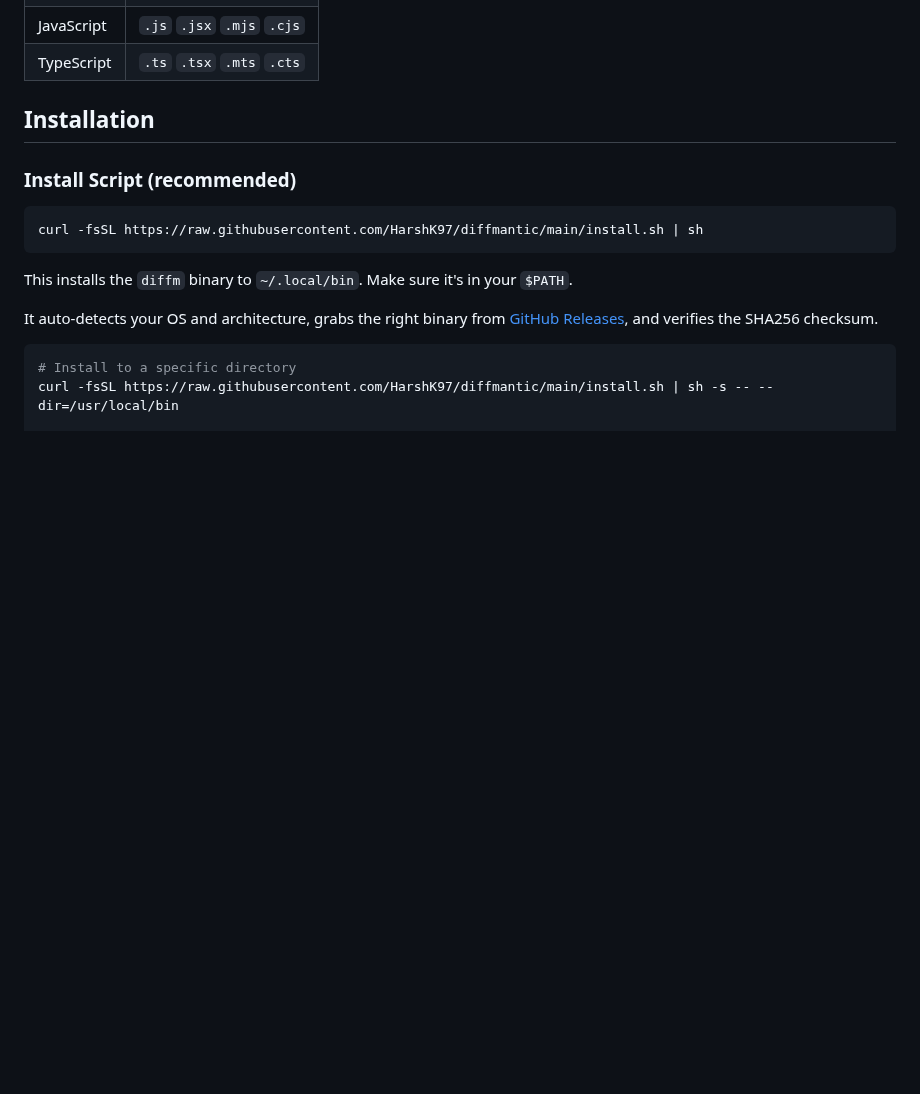
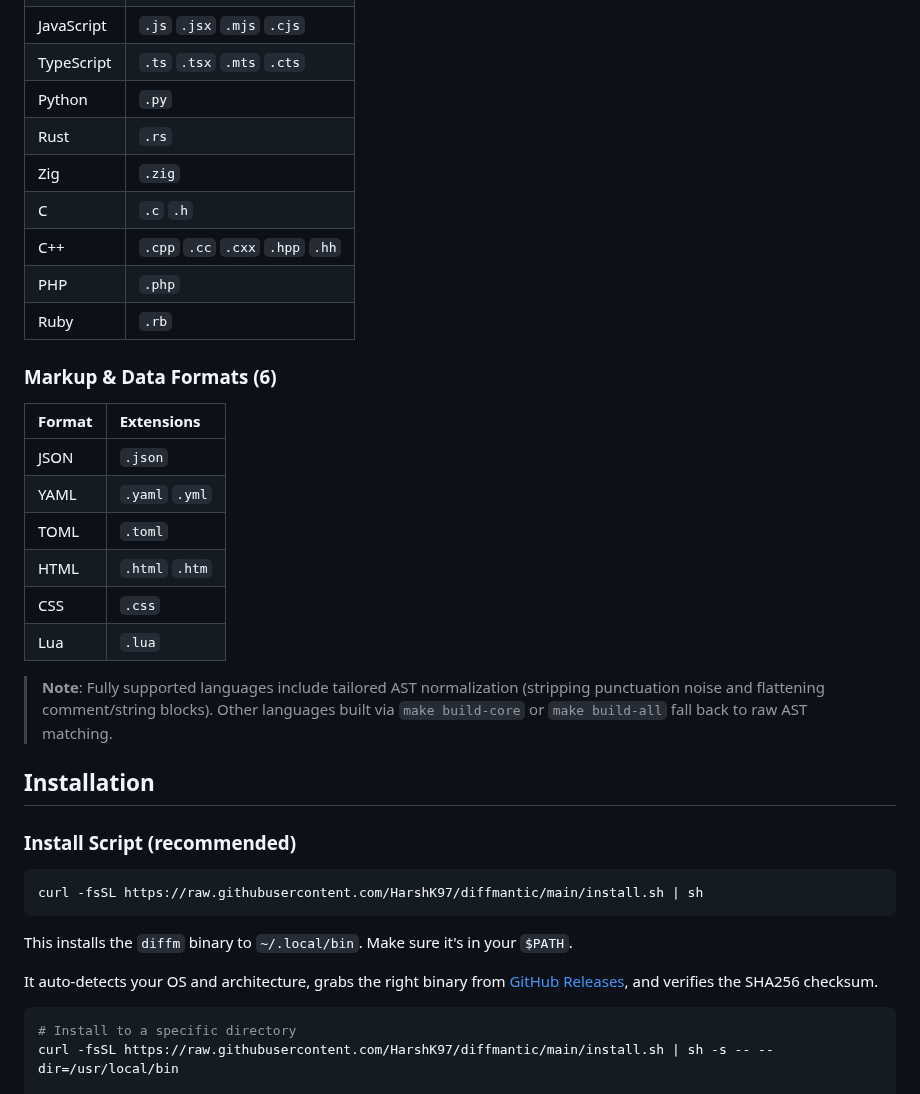
Before and after one commit to HarshK97/diffmantic, a Markdown page: README.md, the part around one of its changes. Drawn GitHub-style; blank space fills up the shorter version.

```diff
--- a/README.md
+++ b/README.md
@@ -45,5 +49,24 @@ It works as a standalone CLI, a drop-in for `git diff`, or a backend for editor
 | JavaScript | `.js` `.jsx` `.mjs` `.cjs` |
 | TypeScript | `.ts` `.tsx` `.mts` `.cts` |
+| Python | `.py` |
+| Rust | `.rs` |
+| Zig | `.zig` |
+| C | `.c` `.h` |
+| C++ | `.cpp` `.cc` `.cxx` `.hpp` `.hh` |
+| PHP | `.php` |
+| Ruby | `.rb` |
+
+### Markup & Data Formats (6)
+| Format | Extensions |
+|:-------|:-----------|
+| JSON | `.json` |
+| YAML | `.yaml` `.yml` |
+| TOML | `.toml` |
+| HTML | `.html` `.htm` |
+| CSS | `.css` |
+| Lua | `.lua` |
+
+> **Note**: Fully supported languages include tailored AST normalization (stripping punctuation noise and flattening comment/string blocks). Other languages built via `make build-core` or `make build-all` fall back to raw AST matching.
 
 ## Installation
 
```
Also changed, not shown: other parts of README.md (+34 -9 lines), CHANGELOG.md (added, +137 -0 lines), assets/demo.png, 4 other files.
